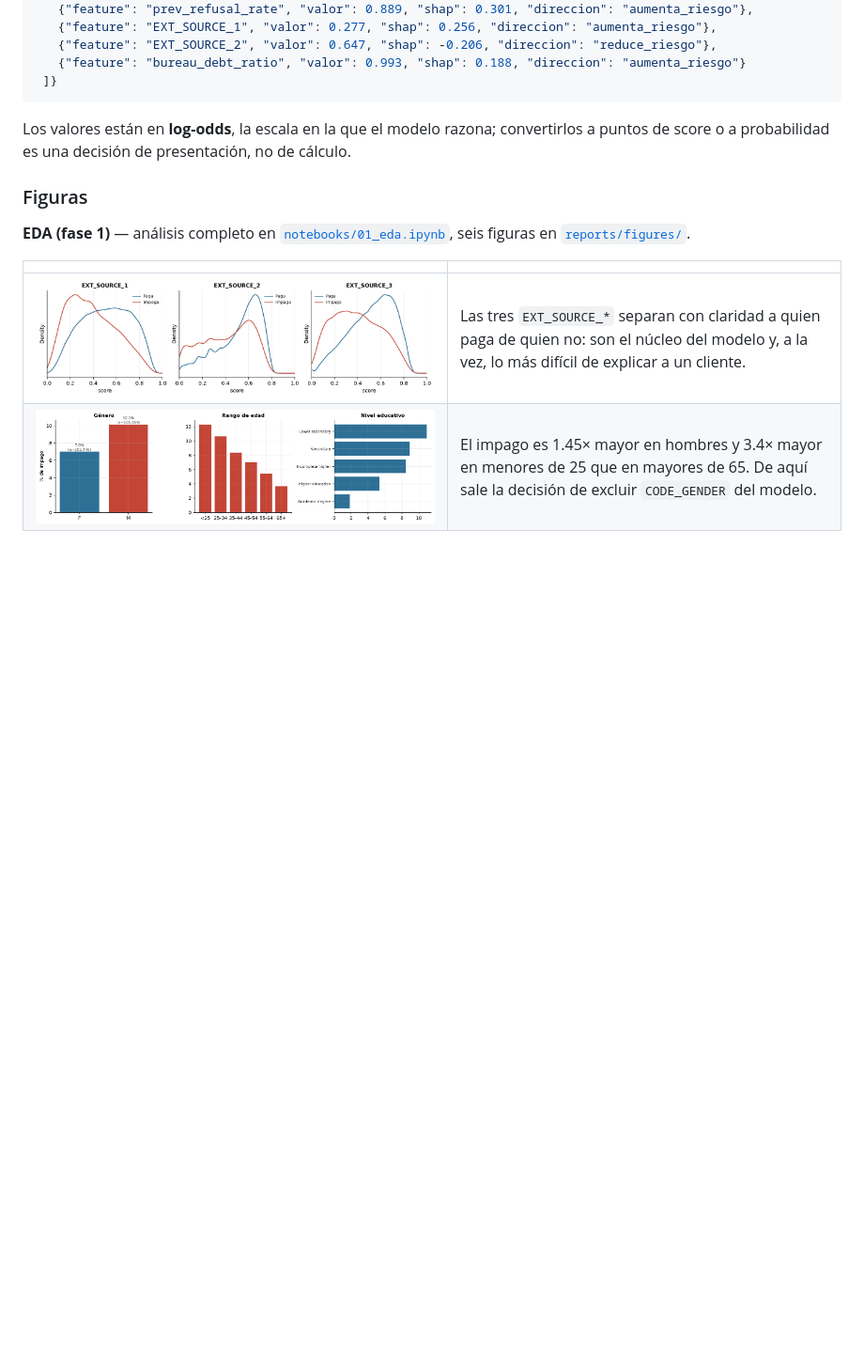
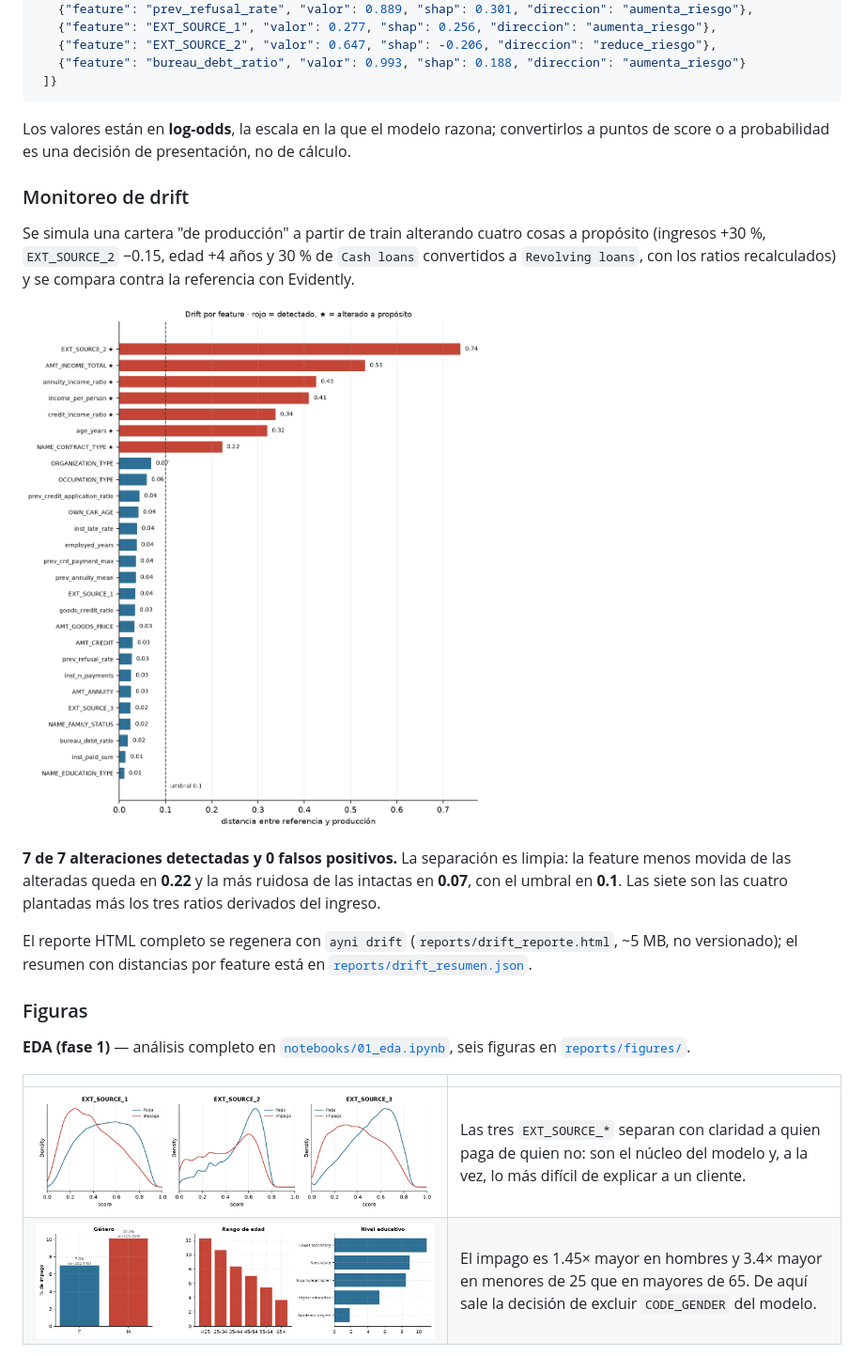
Before and after one commit to leo-dev11/Ayni, a Markdown page: README.md, the part around the change. Shown at 94% size. Drawn GitHub-style; pictures changed too: reports/figures/11_drift_distancias.png (added); blank space fills up the shorter version.

Commit message:
drift con evidently y cartera simulada

```diff
--- a/README.md
+++ b/README.md
@@ -251,6 +251,22 @@ su valor, su contribución en log-odds y la dirección del riesgo.
 Los valores están en **log-odds**, la escala en la que el modelo razona; convertirlos a puntos de
 score o a probabilidad es una decisión de presentación, no de cálculo.
 
+### Monitoreo de drift
+
+Se simula una cartera "de producción" a partir de train alterando cuatro cosas a propósito
+(ingresos +30 %, `EXT_SOURCE_2` −0.15, edad +4 años y 30 % de `Cash loans` convertidos a
+`Revolving loans`, con los ratios recalculados) y se compara contra la referencia con Evidently.
+
+![Drift](reports/figures/11_drift_distancias.png)
+
+**7 de 7 alteraciones detectadas y 0 falsos positivos.** La separación es limpia: la feature menos
+movida de las alteradas queda en **0.22** y la más ruidosa de las intactas en **0.07**, con el
+umbral en **0.1**. Las siete son las cuatro plantadas más los tres ratios derivados del ingreso.
+
+El reporte HTML completo se regenera con `ayni drift` (`reports/drift_reporte.html`, ~5 MB, no
+versionado); el resumen con distancias por feature está en
+[`reports/drift_resumen.json`](reports/drift_resumen.json).
+
 ### Figuras
 
 **EDA (fase 1)** — análisis completo en [`notebooks/01_eda.ipynb`](notebooks/01_eda.ipynb),
```
Also changed, not shown: 4 other files.
